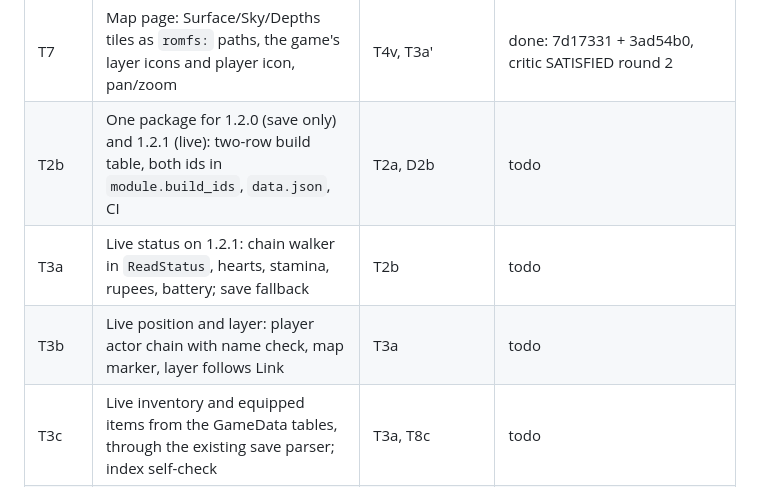
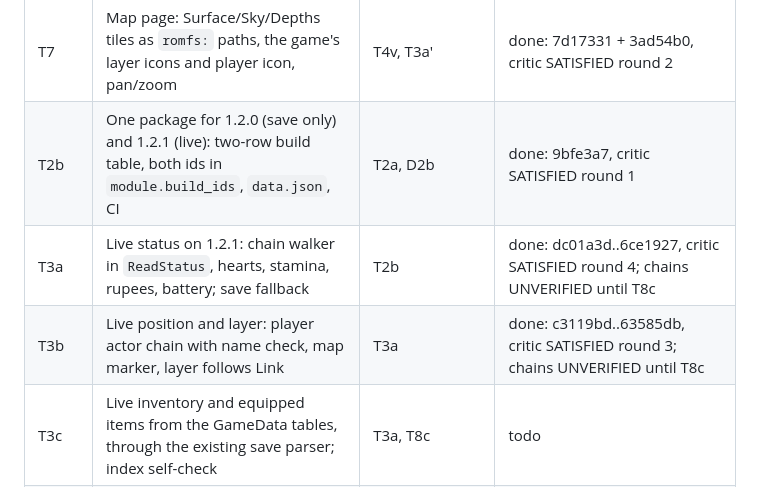
Before and after one commit to drunkitguy/vibe-window, a Markdown page: docs/PLAN.md, the part around the change. Rendered like a GitHub page.

Commit message:
PLAN: mark T2b, T3a and T3b done
Co-Authored-By: Claude Opus 5.5 <noreply@anthropic.com>
Claude-Session: https://claude.ai/code/session_01XgyuSR8o8AbzxuWHYqLwsv

```diff
--- a/docs/PLAN.md
+++ b/docs/PLAN.md
@@ -339,9 +339,9 @@ Doable in this Linux container now (no game, no Windows, no Thor):
 | T6 | Inventory side of the home page: 8 category icon tabs, icon grid, detail pane with Equipped badge, hold and drag to a refused use | T4v | done: f59ee90 + 3e11daa + 1a10f15, critic SATISFIED round 3; touch feel untested (T8) |
 | T5 | Abilities page: 7 large tiles with the game's icons, owned/locked, battery, refused select | T4v | done: c6e99f3, critic SATISFIED round 1; ability icon paths UNVERIFIED (T8a) |
 | T7 | Map page: Surface/Sky/Depths tiles as `romfs:` paths, the game's layer icons and player icon, pan/zoom | T4v, T3a' | done: 7d17331 + 3ad54b0, critic SATISFIED round 2 |
-| T2b | One package for 1.2.0 (save only) and 1.2.1 (live): two-row build table, both ids in `module.build_ids`, `data.json`, CI | T2a, D2b | todo |
-| T3a | Live status on 1.2.1: chain walker in `ReadStatus`, hearts, stamina, rupees, battery; save fallback | T2b | todo |
-| T3b | Live position and layer: player actor chain with name check, map marker, layer follows Link | T3a | todo |
+| T2b | One package for 1.2.0 (save only) and 1.2.1 (live): two-row build table, both ids in `module.build_ids`, `data.json`, CI | T2a, D2b | done: 9bfe3a7, critic SATISFIED round 1 |
+| T3a | Live status on 1.2.1: chain walker in `ReadStatus`, hearts, stamina, rupees, battery; save fallback | T2b | done: dc01a3d..6ce1927, critic SATISFIED round 4; chains UNVERIFIED until T8c |
+| T3b | Live position and layer: player actor chain with name check, map marker, layer follows Link | T3a | done: c3119bd..63585db, critic SATISFIED round 3; chains UNVERIFIED until T8c |
 | T3c | Live inventory and equipped items from the GameData tables, through the existing save parser; index self-check | T3a, T8c | todo |
 | T3d | Current ability, one chain from T8d's scan | T8d | blocked: user |
 
```
